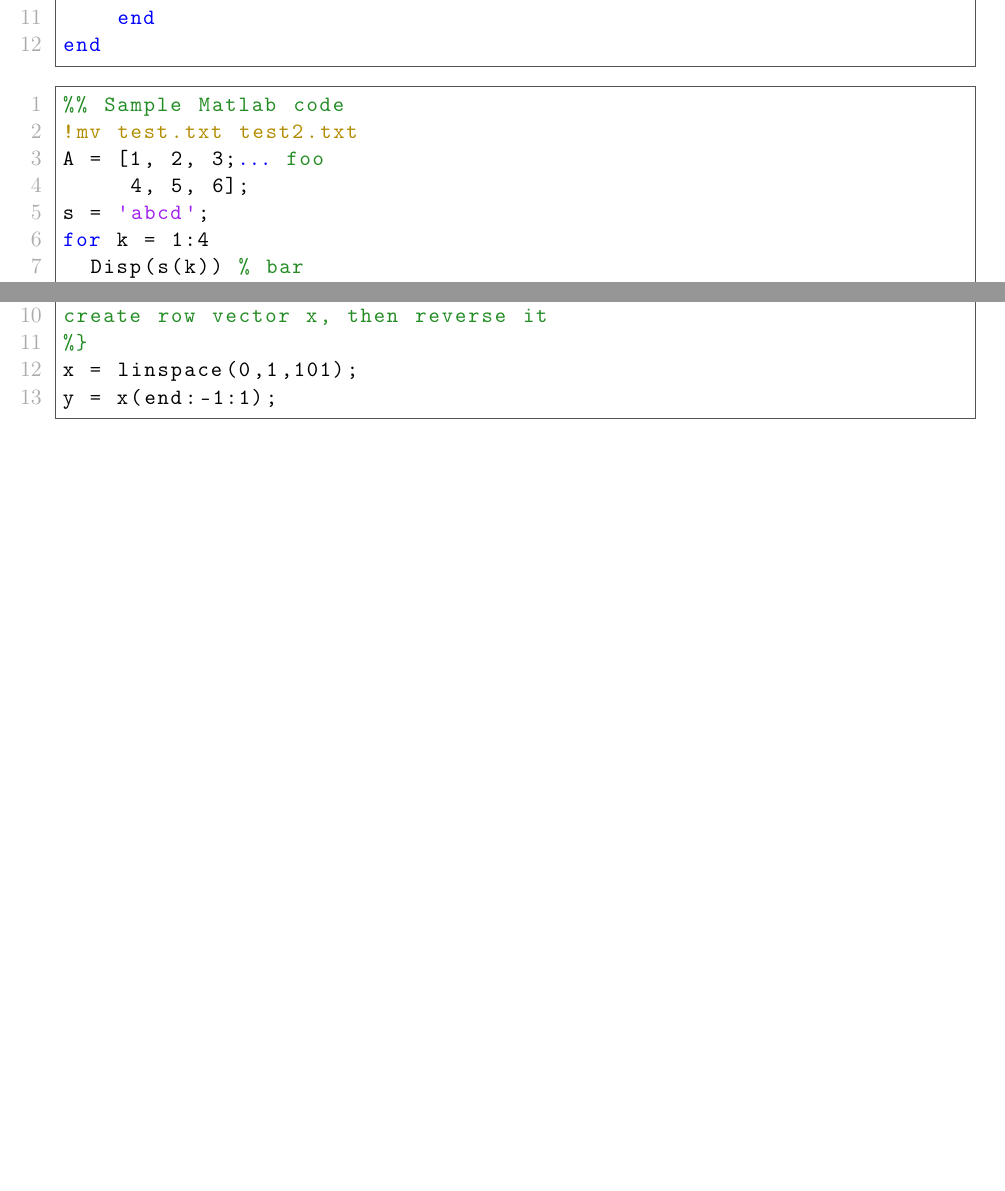
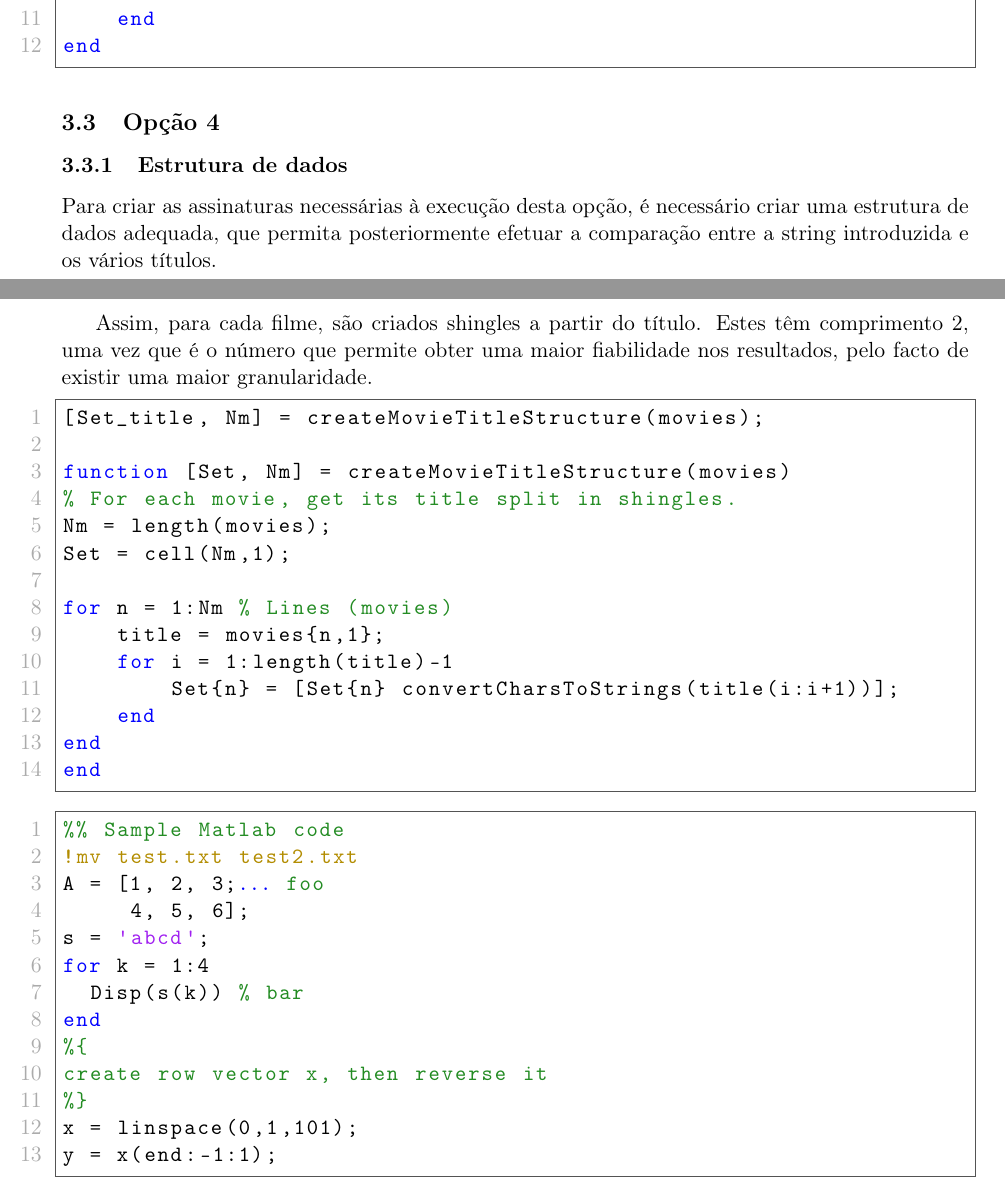
Before and after one commit to RGarrido03/MPEI, a LaTeX document (deliverable/doc/doc.tex): two parts of pages 4 and 5 of 5, joined at a grey line, cut so that both start at the same text, the shorter picture padded with empty space. Compiled offline with pdfLaTeX.

Commit message:
Opção 4 - data structure

```diff
--- a/deliverable/doc/doc.tex
+++ b/deliverable/doc/doc.tex
@@ -92,6 +92,29 @@ for i = 1:x
 end
 \end{lstlisting}
 
+\subsection{Opção 4}
+\subsubsection{Estrutura de dados}
+Para criar as assinaturas necessárias à execução desta opção, é necessário criar uma estrutura de dados adequada, que permita posteriormente efetuar a comparação entre a string introduzida e os vários títulos.
+
+Assim, para cada filme, são criados shingles a partir do título. Estes têm comprimento 2, uma vez que é o número que permite obter uma maior fiabilidade nos resultados, pelo facto de existir uma maior granularidade.
+
+\begin{lstlisting}[style=Matlab-editor]
+[Set_title, Nm] = createMovieTitleStructure(movies);
+
+function [Set, Nm] = createMovieTitleStructure(movies)
+% For each movie, get its title split in shingles.
+Nm = length(movies);
+Set = cell(Nm,1);
+
+for n = 1:Nm % Lines (movies)
+    title = movies{n,1};
+    for i = 1:length(title)-1
+        Set{n} = [Set{n} convertCharsToStrings(title(i:i+1))];
+    end
+end
+end
+\end{lstlisting}
+
 \begin{lstlisting}[style=Matlab-editor]
 %% Sample Matlab code
 !mv test.txt test2.txt
```
